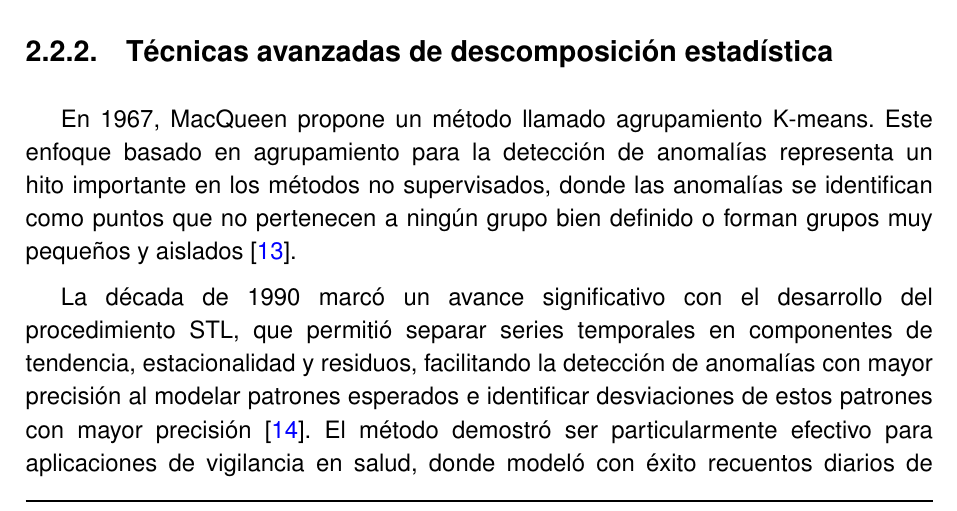
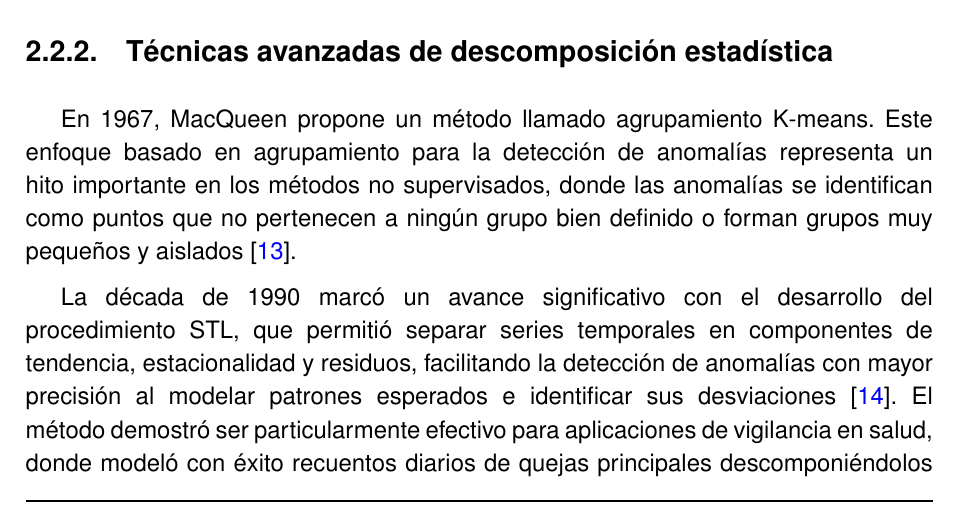
Before and after one commit to JGS9515/tfm_doc, a LaTeX thesis (main.tex, which reads Capitulos/2-Fundamentos Teoricos/2.1-Fundamentos_estadísticos.tex): part of page 26 of 84, cut so that both start at the same text. Compiled offline with pdfLaTeX.

Commit message:
Update 2.1-Fundamentos_estadísticos.tex

```diff
--- a/Capitulos/2-Fundamentos Teoricos/2.1-Fundamentos_estadísticos.tex
+++ b/Capitulos/2-Fundamentos Teoricos/2.1-Fundamentos_estadísticos.tex
@@ -13,4 +13,4 @@ La evolución de los métodos de control estadístico continuó con la introducc
 
 En 1967, MacQueen  propone un método llamado  agrupamiento K-means. Este enfoque basado en agrupamiento para la detección de anomalías representa un hito importante en los métodos no supervisados, donde las anomalías se identifican como puntos que no pertenecen a ningún grupo bien definido o forman grupos muy pequeños y aislados \cite{morissette_k-means_2013}.
 
-La década de 1990 marcó un avance significativo con el desarrollo del procedimiento STL, que permitió separar series temporales en componentes de tendencia, estacionalidad y residuos, facilitando la detección de anomalías con mayor precisión al modelar patrones esperados e identificar desviaciones de estos patrones con mayor precisión \cite{cleveland_stl_1990}. El método demostró ser particularmente efectivo para aplicaciones de vigilancia en salud, donde modeló con éxito recuentos diarios de quejas principales descomponiéndolos en componentes interanuales, estacionales anuales, día de la semana y errores aleatorios \cite{hafen_syndromic_2009}.
+La década de 1990 marcó un avance significativo con el desarrollo del procedimiento STL, que permitió separar series temporales en componentes de tendencia, estacionalidad y residuos, facilitando la detección de anomalías con mayor precisión al modelar patrones esperados e identificar sus desviaciones \cite{cleveland_stl_1990}. El método demostró ser particularmente efectivo para aplicaciones de vigilancia en salud, donde modeló con éxito recuentos diarios de quejas principales descomponiéndolos en componentes interanuales, estacionales anuales, día de la semana y errores aleatorios \cite{hafen_syndromic_2009}.
```
